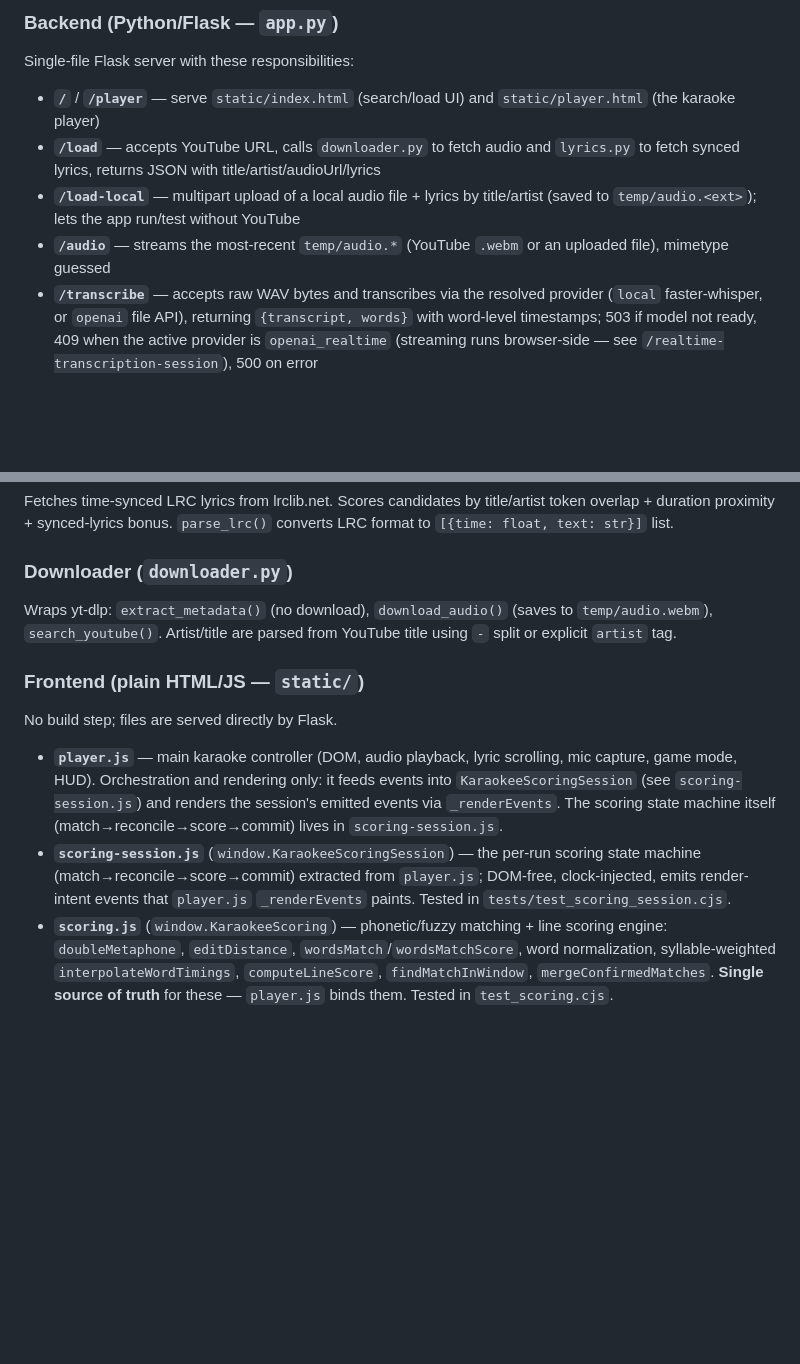
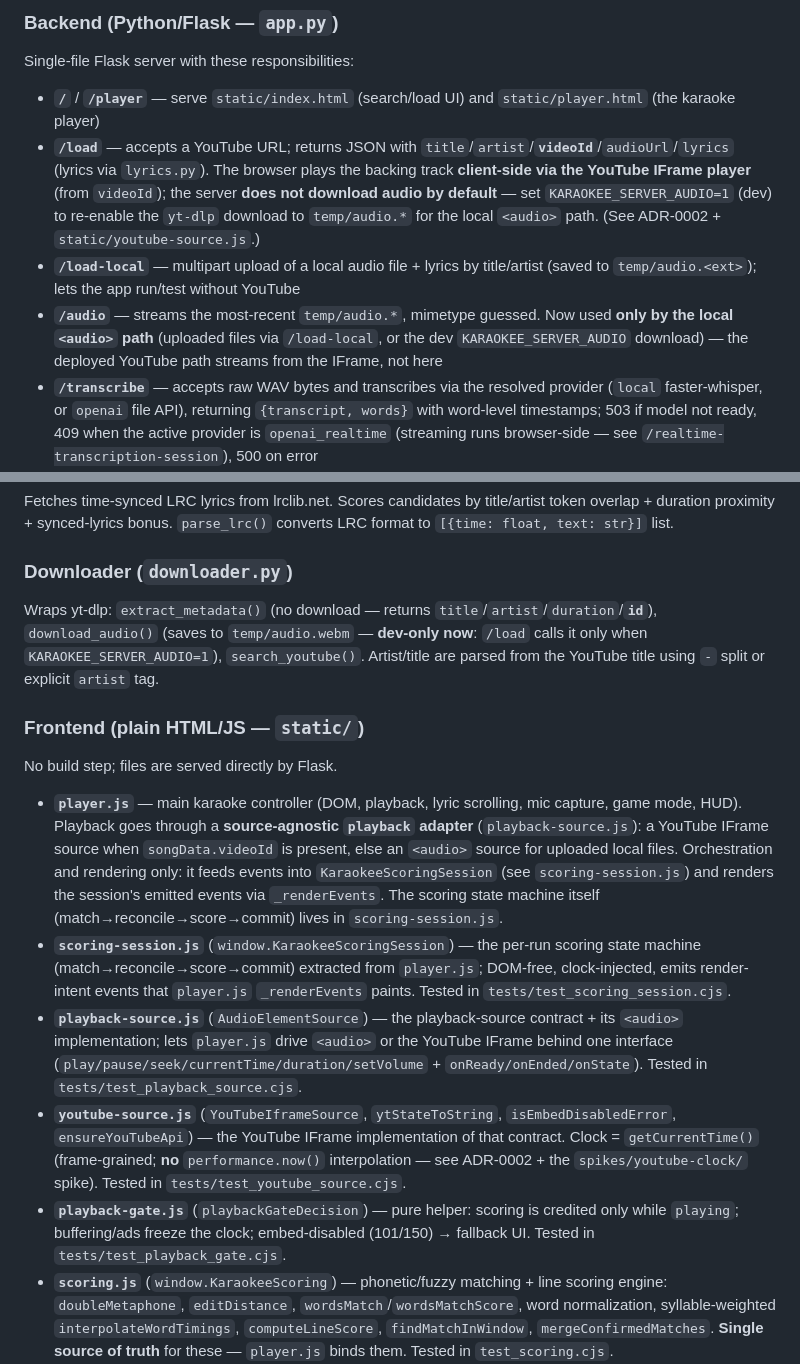
Before and after one commit to WestsideSage/Audiopian, a Markdown page: CLAUDE.md, 2 parts joined by grey strips. GitHub-like rendering; blank space fills up the shorter version.

```diff
--- a/CLAUDE.md
+++ b/CLAUDE.md
@@ -47,9 +47,9 @@ WHISPER_CPU_COMPUTE=int8       # for CPU fallback
 ### Backend (Python/Flask — `app.py`)
 Single-file Flask server with these responsibilities:
 - **`/`** / **`/player`** — serve `static/index.html` (search/load UI) and `static/player.html` (the karaoke player)
-- **`/load`** — accepts YouTube URL, calls `downloader.py` to fetch audio and `lyrics.py` to fetch synced lyrics, returns JSON with title/artist/audioUrl/lyrics
+- **`/load`** — accepts a YouTube URL; returns JSON with `title`/`artist`/**`videoId`**/`audioUrl`/`lyrics` (lyrics via `lyrics.py`). The browser plays the backing track **client-side via the YouTube IFrame player** (from `videoId`); the server **does not download audio by default** — set `KARAOKEE_SERVER_AUDIO=1` (dev) to re-enable the `yt-dlp` download to `temp/audio.*` for the local `<audio>` path. (See ADR-0002 + `static/youtube-source.js`.)
 - **`/load-local`** — multipart upload of a local audio file + lyrics by title/artist (saved to `temp/audio.<ext>`); lets the app run/test without YouTube
-- **`/audio`** — streams the most-recent `temp/audio.*` (YouTube `.webm` or an uploaded file), mimetype guessed
+- **`/audio`** — streams the most-recent `temp/audio.*`, mimetype guessed. Now used **only by the local `<audio>` path** (uploaded files via `/load-local`, or the dev `KARAOKEE_SERVER_AUDIO` download) — the deployed YouTube path streams from the IFrame, not here
 - **`/transcribe`** — accepts raw WAV bytes and transcribes via the resolved provider (`local` faster-whisper, or `openai` file API), returning `{transcript, words}` with word-level timestamps; 503 if model not ready, 409 when the active provider is `openai_realtime` (streaming runs browser-side — see `/realtime-transcription-session`), 500 on error
 - **`/realtime-transcription-session`** — mints an ephemeral OpenAI Realtime transcription session so the browser streams mic audio straight to `gpt-realtime-whisper`; 404 if realtime isn't enabled, 503 if not configured/ready
 - **`/whisper-status`** — polling endpoint for model load state (`idle | loading | ready | error`)
@@ -65,13 +65,16 @@ Single-file Flask server with these responsibilities:
 Fetches time-synced LRC lyrics from lrclib.net. Scores candidates by title/artist token overlap + duration proximity + synced-lyrics bonus. `parse_lrc()` converts LRC format to `[{time: float, text: str}]` list.
 
 ### Downloader (`downloader.py`)
-Wraps yt-dlp: `extract_metadata()` (no download), `download_audio()` (saves to `temp/audio.webm`), `search_youtube()`. Artist/title are parsed from YouTube title using ` - ` split or explicit `artist` tag.
+Wraps yt-dlp: `extract_metadata()` (no download — returns `title`/`artist`/`duration`/**`id`**), `download_audio()` (saves to `temp/audio.webm` — **dev-only now**: `/load` calls it only when `KARAOKEE_SERVER_AUDIO=1`), `search_youtube()`. Artist/title are parsed from the YouTube title using ` - ` split or explicit `artist` tag.
 
 ### Frontend (plain HTML/JS — `static/`)
 No build step; files are served directly by Flask.
 
-- **`player.js`** — main karaoke controller (DOM, audio playback, lyric scrolling, mic capture, game mode, HUD). Orchestration and rendering only: it feeds events into `KaraokeeScoringSession` (see `scoring-session.js`) and renders the session's emitted events via `_renderEvents`. The scoring state machine itself (match→reconcile→score→commit) lives in `scoring-session.js`.
+- **`player.js`** — main karaoke controller (DOM, playback, lyric scrolling, mic capture, game mode, HUD). Playback goes through a **source-agnostic `playback` adapter** (`playback-source.js`): a YouTube IFrame source when `songData.videoId` is present, else an `<audio>` source for uploaded local files. Orchestration and rendering only: it feeds events into `KaraokeeScoringSession` (see `scoring-session.js`) and renders the session's emitted events via `_renderEvents`. The scoring state machine itself (match→reconcile→score→commit) lives in `scoring-session.js`.
 - **`scoring-session.js`** (`window.KaraokeeScoringSession`) — the per-run scoring state machine (match→reconcile→score→commit) extracted from `player.js`; DOM-free, clock-injected, emits render-intent events that `player.js` `_renderEvents` paints. Tested in `tests/test_scoring_session.cjs`.
+- **`playback-source.js`** (`AudioElementSource`) — the playback-source contract + its `<audio>` implementation; lets `player.js` drive `<audio>` or the YouTube IFrame behind one interface (`play/pause/seek/currentTime/duration/setVolume` + `onReady/onEnded/onState`). Tested in `tests/test_playback_source.cjs`.
+- **`youtube-source.js`** (`YouTubeIframeSource`, `ytStateToString`, `isEmbedDisabledError`, `ensureYouTubeApi`) — the YouTube IFrame implementation of that contract. Clock = `getCurrentTime()` (frame-grained; **no** `performance.now()` interpolation — see ADR-0002 + the `spikes/youtube-clock/` spike). Tested in `tests/test_youtube_source.cjs`.
+- **`playback-gate.js`** (`playbackGateDecision`) — pure helper: scoring is credited only while `playing`; buffering/ads freeze the clock; embed-disabled (101/150) → fallback UI. Tested in `tests/test_playback_gate.cjs`.
 - **`scoring.js`** (`window.KaraokeeScoring`) — phonetic/fuzzy matching + line scoring engine: `doubleMetaphone`, `editDistance`, `wordsMatch`/`wordsMatchScore`, word normalization, syllable-weighted `interpolateWordTimings`, `computeLineScore`, `findMatchInWindow`, `mergeConfirmedMatches`. **Single source of truth** for these — `player.js` binds them. Tested in `test_scoring.cjs`.
 - **`phrase-engine.js`** (`window.KaraokeePhraseEngine`) — phrase-level scoring built on `scoring.js`: anchor matching, line settle/commit, late-evidence reconciliation. Tested in `test_phrase_engine.cjs` / `test_phrase_score.cjs`.
 - **`scoring-arcade.js`** (`window.KaraokeeArcade`) — pure arcade scoring state machine (combos, points, grade). Tested in `test_scoring_arcade.cjs`.
```
Also changed, not shown: other parts of CLAUDE.md (+2 -2 lines), docs/architecture.md (+4 -4 lines), docs/operations/deployment.md (+3 -3 lines).
